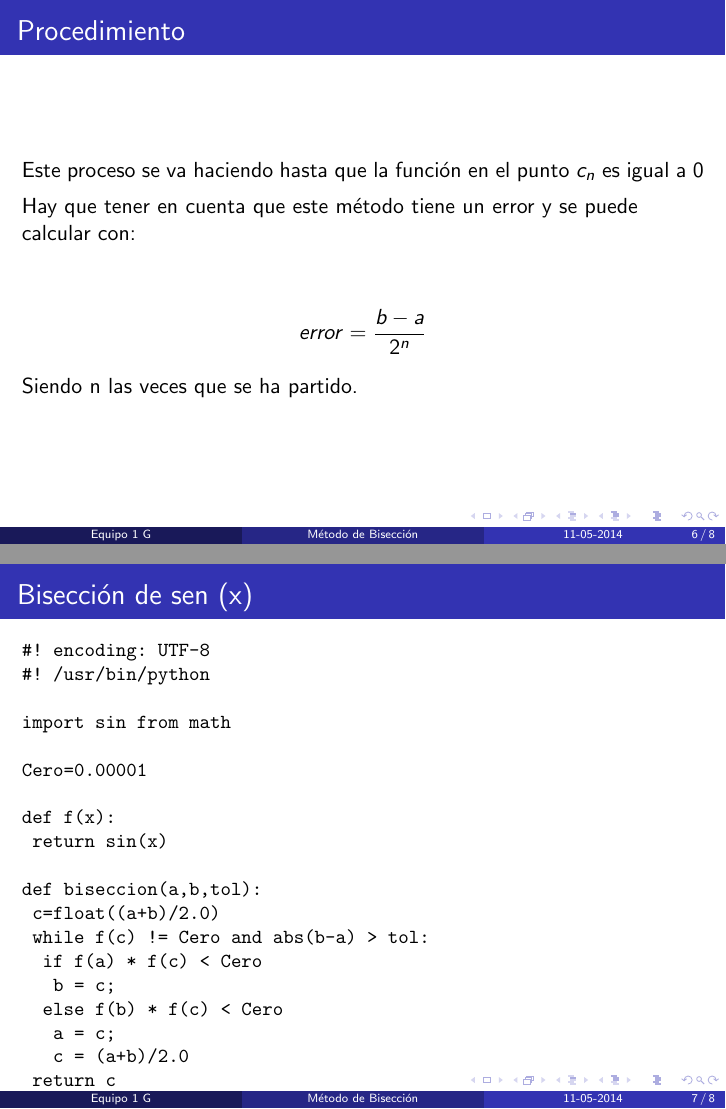
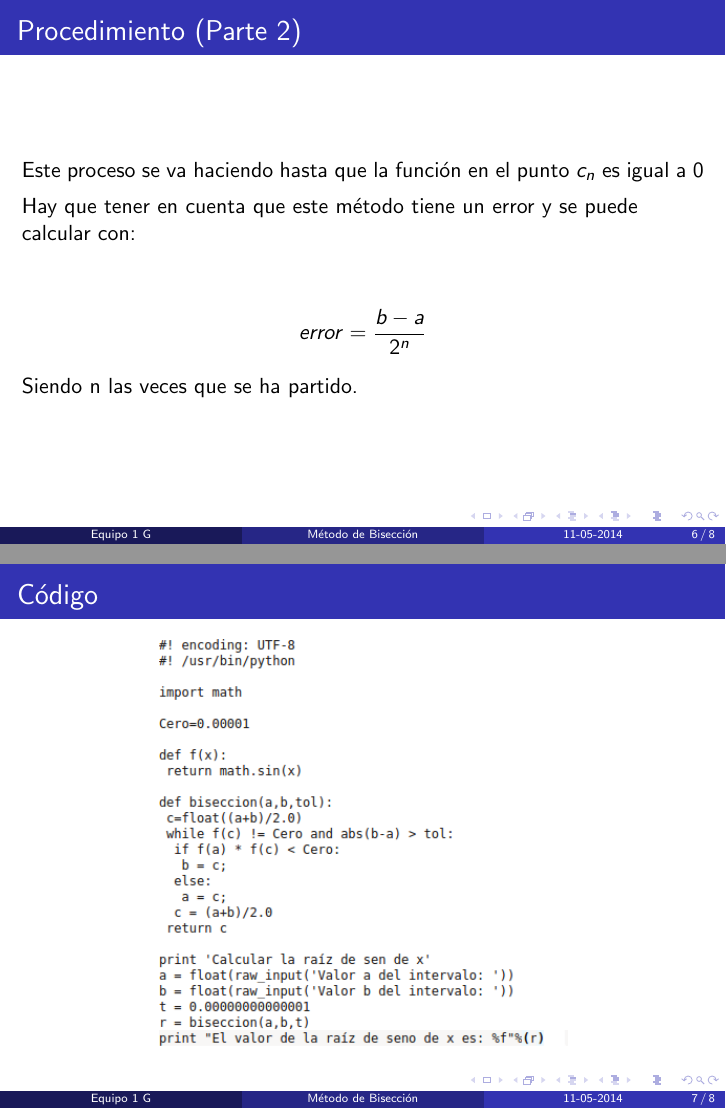
Before and after one commit to alu0100848595/EQUIPO_1_G, LaTeX slides (docs/bbeamer.tex): pages 15 and 16 of 17, joined at a grey line. Compiled offline with pdfLaTeX.

Commit message:
Vamoooos

```diff
--- a/docs/bbeamer.tex
+++ b/docs/bbeamer.tex
@@ -87,7 +87,7 @@
 \subsection{Procedimiento}
 %++++++++++++++++++++++++++++++++++++++++++++++++++++++++++++++++++++++++++++++
 \begin{frame}
-\frametitle{Procedimiento}
+\frametitle{Procedimiento (Parte 1)}
 El método de la bisección es un proceso iterativo que sigue los siguientes pasos:
  \item
   Se "parte" por la mitad el intervalo [a,b]. Por lo que se cogen los valores de los extremos y se dividen por $2$.
@@ -104,9 +104,8 @@ El método de la bisección es un proceso iterativo que sigue los siguientes pas
      Si $f(b)*f(c)<0$ se sustituye $c$ por $a$ quedandose $$c_2=\frac{c_1+b}{2}$$
 \end{frame}
 \subsection{Procedimiento}
-%++++++++++++++++++++++++++++++++++++++++++++++++++++++++++++++++++++++++++++++
 \begin{frame}
-\frametitle{Procedimiento}
+\frametitle{Procedimiento (Parte 2)}
 
  \item
   Este proceso se va haciendo hasta que la función en el punto $c_n$ es igual a $0$
@@ -125,42 +124,15 @@ El método de la bisección es un proceso iterativo que sigue los siguientes pas
 \subsection{Código}
 \begin{frame}[fragile]
 
-\frametitle{Bisección de sen (x)}
-\small
-\begin{verbatim}
-#! encoding: UTF-8
-#! /usr/bin/python
+\frametitle{Código}
+\begin{center}
+\includegraphics[width=0.6\textwidth]{xcgc.png}
+\end{center}
+\end{frame}
 
-import sin from math
-
-Cero=0.00001
-
-def f(x):
- return sin(x)
-
-def biseccion(a,b,tol):
- c=float((a+b)/2.0)
- while f(c) != Cero and abs(b-a) > tol:
-  if f(a) * f(c) < Cero
-   b = c;
-  else f(b) * f(c) < Cero
-   a = c;
-   c = (a+b)/2.0
- return c
-
-print 'Calcular la raíz de sen de x'
-a = float(raw_input('Valor a del intervalo: '))
-b = float(raw_input('Valor b del intervalo: '))
-t = 0.00000000000001
-r = biseccion(a,b,t)
-print "El valor de la raíz de seno de x es: %f"%(r)
-\end{verbatim}
-
-\end{frame}
 %++++++++++++++++++++++++++++++++++++++++++++++++++++++++++++++++++++++++++++++
 
 \section{Bibliografía}
-%++++++++++++++++++++++++++++++++++++++++++++++++++++++++++++++++++++++++++++++
 \begin{frame}
   \frametitle{Bibliografía}
 
```
Also changed, not shown: docs/bbeamer.pdf, docs/xcgc.png (added), 2 other files.
